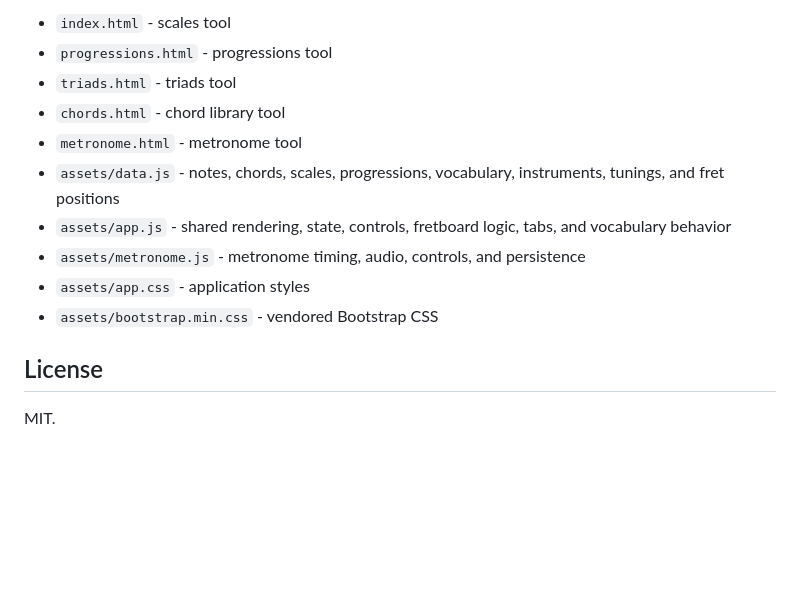
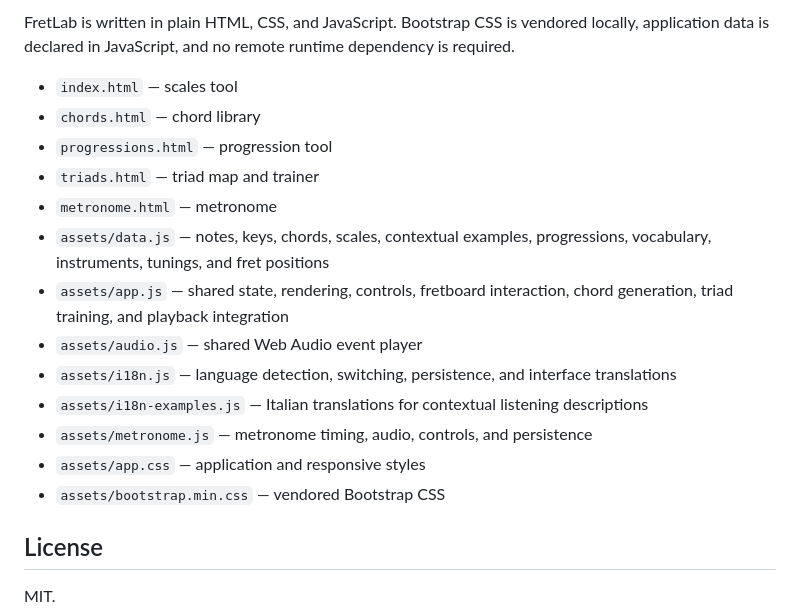
Before and after one commit to simoz/fretlab, a Markdown page: README.md, the part around one of its changes. Drawn GitHub-style; blank space fills up the shorter version.

```diff
--- a/README.md
+++ b/README.md
@@ -154,14 +184,19 @@ Ukulele tunings:
 
-- `index.html` - scales tool
-- `progressions.html` - progressions tool
-- `triads.html` - triads tool
-- `chords.html` - chord library tool
-- `metronome.html` - metronome tool
-- `assets/data.js` - notes, chords, scales, progressions, vocabulary, instruments, tunings, and fret positions
-- `assets/app.js` - shared rendering, state, controls, fretboard logic, tabs, and vocabulary behavior
-- `assets/metronome.js` - metronome timing, audio, controls, and persistence
-- `assets/app.css` - application styles
-- `assets/bootstrap.min.css` - vendored Bootstrap CSS
+FretLab is written in plain HTML, CSS, and JavaScript. Bootstrap CSS is vendored locally, application data is declared in JavaScript, and no remote runtime dependency is required.
+
+- `index.html` — scales tool
+- `chords.html` — chord library
+- `progressions.html` — progression tool
+- `triads.html` — triad map and trainer
+- `metronome.html` — metronome
+- `assets/data.js` — notes, keys, chords, scales, contextual examples, progressions, vocabulary, instruments, tunings, and fret positions
+- `assets/app.js` — shared state, rendering, controls, fretboard interaction, chord generation, triad training, and playback integration
+- `assets/audio.js` — shared Web Audio event player
+- `assets/i18n.js` — language detection, switching, persistence, and interface translations
+- `assets/i18n-examples.js` — Italian translations for contextual listening descriptions
+- `assets/metronome.js` — metronome timing, audio, controls, and persistence
+- `assets/app.css` — application and responsive styles
+- `assets/bootstrap.min.css` — vendored Bootstrap CSS
 
 ## License
 
```
Also changed, not shown: other parts of README.md (+96 -66 lines).
